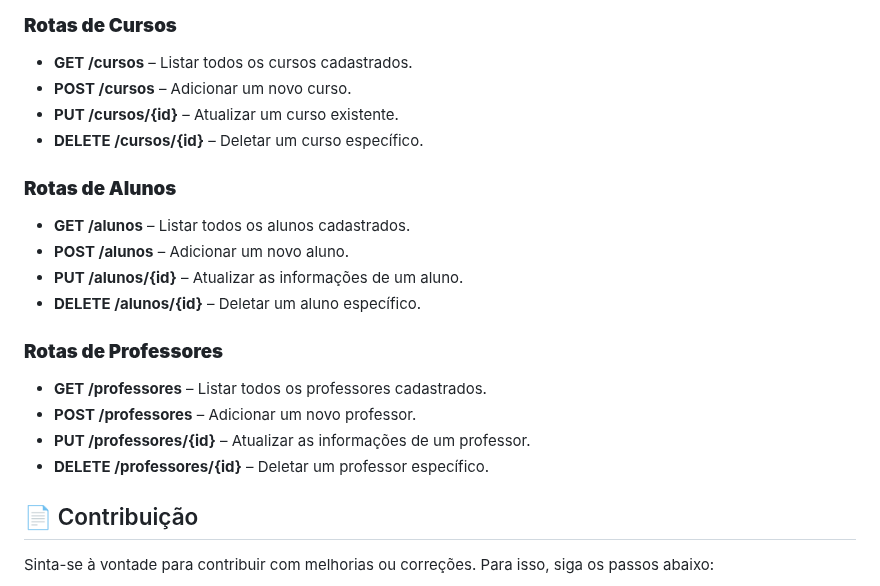
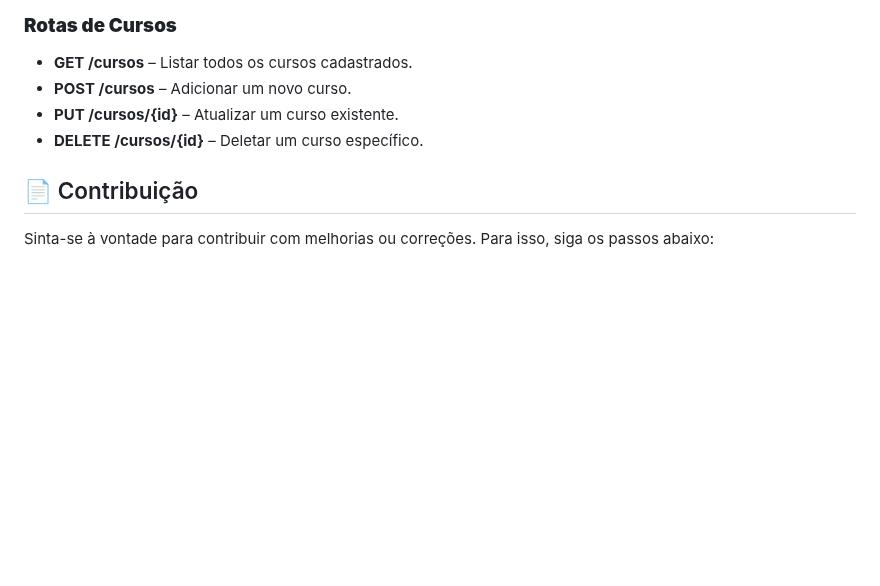
Before and after one commit to Wesnei/backend-fastapi, a Markdown page: README.md, the part around the change. GitHub-like rendering; blank space fills up the shorter version.

```diff
--- a/README.md
+++ b/README.md
@@ -95,18 +95,6 @@ Use o **Postman** ou qualquer outra ferramenta de API para testar as rotas da ap
 - **PUT /cursos/{id}** – Atualizar um curso existente.
 - **DELETE /cursos/{id}** – Deletar um curso específico.
 
-### **Rotas de Alunos**
-- **GET /alunos** – Listar todos os alunos cadastrados.
-- **POST /alunos** – Adicionar um novo aluno.
-- **PUT /alunos/{id}** – Atualizar as informações de um aluno.
-- **DELETE /alunos/{id}** – Deletar um aluno específico.
-
-### **Rotas de Professores**
-- **GET /professores** – Listar todos os professores cadastrados.
-- **POST /professores** – Adicionar um novo professor.
-- **PUT /professores/{id}** – Atualizar as informações de um professor.
-- **DELETE /professores/{id}** – Deletar um professor específico.
-
 ## 📄 Contribuição
 Sinta-se à vontade para contribuir com melhorias ou correções. Para isso, siga os passos abaixo:
 
```
